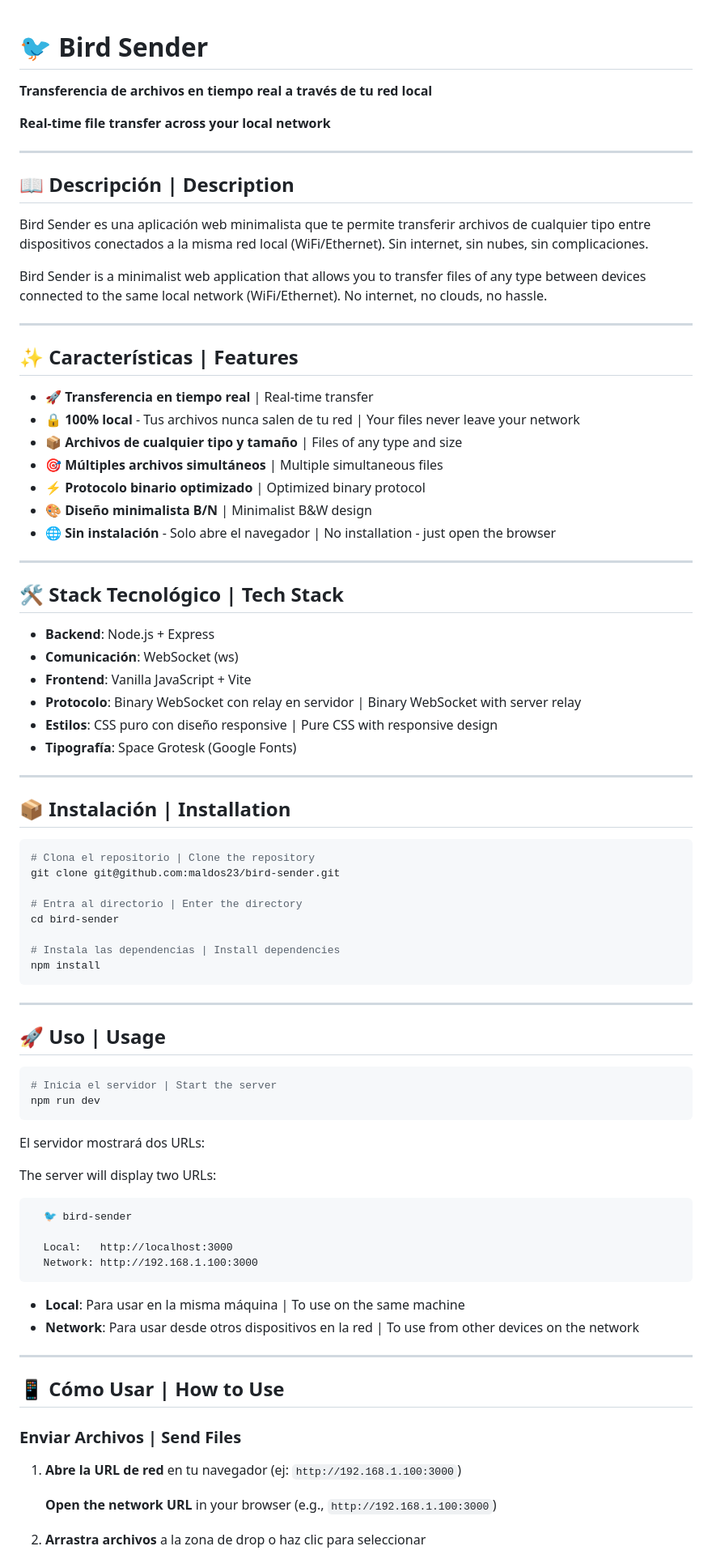
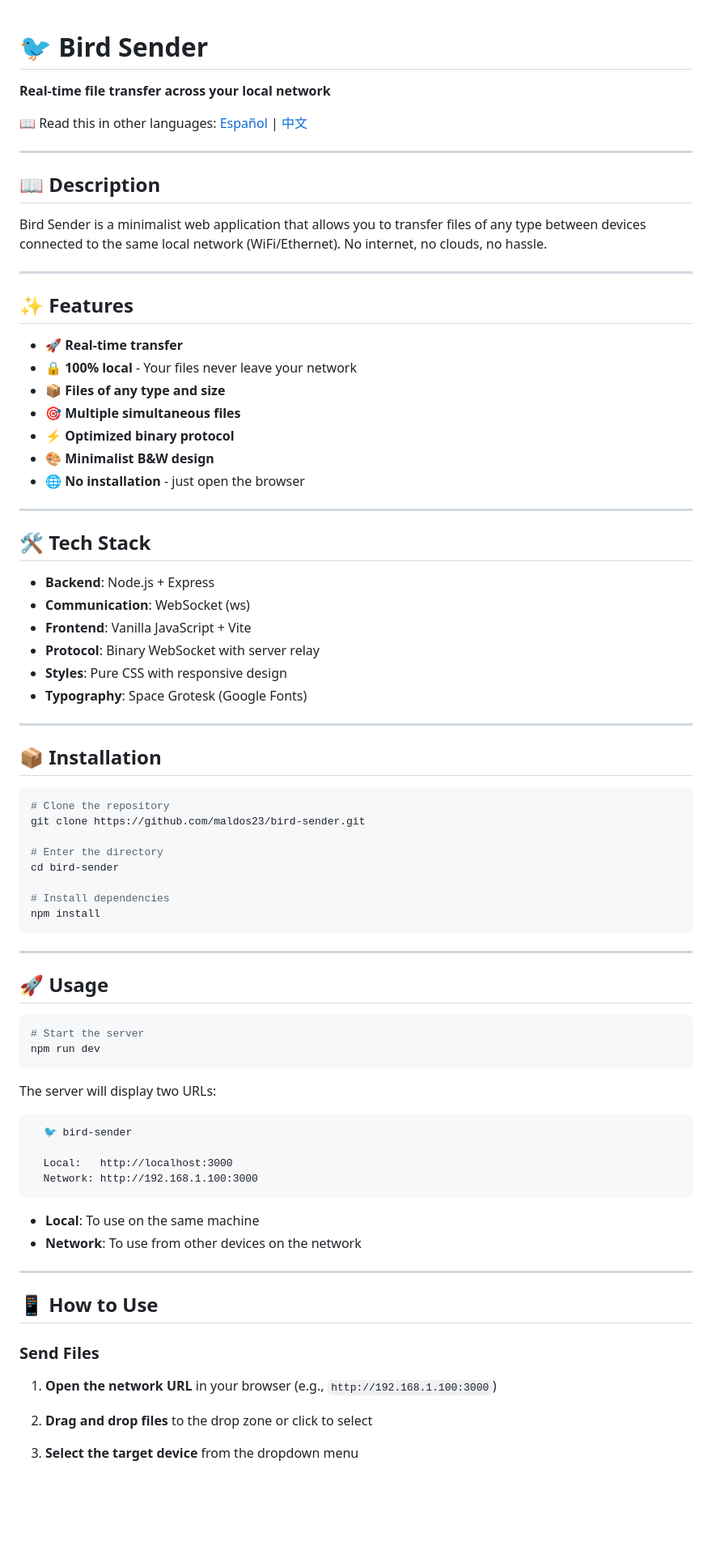
Before and after one commit to maldos23/bird-sender, a Markdown page: README.md, the part around one of its changes. Shown at 81% size. Drawn GitHub-style; blank space fills up the shorter version.

Commit message:
📚 Add multilingual README (English, Spanish, Chinese)

````diff
--- a/README.md
+++ b/README.md
@@ -1,65 +1,61 @@
 # 🐦 Bird Sender
-
-**Transferencia de archivos en tiempo real a través de tu red local**
 
 **Real-time file transfer across your local network**
 
+📖 Read this in other languages: [Español](README.es.md) | [中文](README.zh.md)
+
 ---
 
-## 📖 Descripción | Description
-
-Bird Sender es una aplicación web minimalista que te permite transferir archivos de cualquier tipo entre dispositivos conectados a la misma red local (WiFi/Ethernet). Sin internet, sin nubes, sin complicaciones.
+## 📖 Description
 
 Bird Sender is a minimalist web application that allows you to transfer files of any type between devices connected to the same local network (WiFi/Ethernet). No internet, no clouds, no hassle.
 
 ---
 
-## ✨ Características | Features
+## ✨ Features
 
-- 🚀 **Transferencia en tiempo real** | Real-time transfer
-- 🔒 **100% local** - Tus archivos nunca salen de tu red | Your files never leave your network
-- 📦 **Archivos de cualquier tipo y tamaño** | Files of any type and size
-- 🎯 **Múltiples archivos simultáneos** | Multiple simultaneous files
-- ⚡ **Protocolo binario optimizado** | Optimized binary protocol
-- 🎨 **Diseño minimalista B/N** | Minimalist B&W design
-- 🌐 **Sin instalación** - Solo abre el navegador | No installation - just open the browser
+- 🚀 **Real-time transfer**
+- 🔒 **100% local** - Your files never leave your network
+- 📦 **Files of any type and size**
+- 🎯 **Multiple simultaneous files**
+- ⚡ **Optimized binary protocol**
+- 🎨 **Minimalist B&W design**
+- 🌐 **No installation** - just open the browser
 
 ---
 
-## 🛠️ Stack Tecnológico | Tech Stack
+## 🛠️ Tech Stack
 
 - **Backend**: Node.js + Express
-- **Comunicación**: WebSocket (ws)
+- **Communication**: WebSocket (ws)
 - **Frontend**: Vanilla JavaScript + Vite
-- **Protocolo**: Binary WebSocket con relay en servidor | Binary WebSocket with server relay
-- **Estilos**: CSS puro con diseño responsive | Pure CSS with responsive design
-- **Tipografía**: Space Grotesk (Google Fonts)
+- **Protocol**: Binary WebSocket with server relay
+- **Styles**: Pure CSS with responsive design
+- **Typography**: Space Grotesk (Google Fonts)
 
 ---
 
-## 📦 Instalación | Installation
+## 📦 Installation
 
 ```bash
-# Clona el repositorio | Clone the repository
-git clone git@github.com:maldos23/bird-sender.git
+# Clone the repository
+git clone https://github.com/maldos23/bird-sender.git
 
-# Entra al directorio | Enter the directory
+# Enter the directory
 cd bird-sender
 
-# Instala las dependencias | Install dependencies
+# Install dependencies
 npm install
 ```
 
 ---
 
-## 🚀 Uso | Usage
+## 🚀 Usage
 
 ```bash
-# Inicia el servidor | Start the server
+# Start the server
 npm run dev
 ```
-
-El servidor mostrará dos URLs:
 
 The server will display two URLs:
 
@@ -70,18 +66,18 @@ The server will display two URLs:
   Network: http://192.168.1.100:3000
 ```
 
-- **Local**: Para usar en la misma máquina | To use on the same machine
-- **Network**: Para usar desde otros dispositivos en la red | To use from other devices on the network
+- **Local**: To use on the same machine
+- **Network**: To use from other devices on the network
 
 ---
 
-## 📱 Cómo Usar | How to Use
+## 📱 How to Use
 
-### Enviar Archivos | Send Files
+### Send Files
 
-1. **Abre la URL de red** en tu navegador (ej: `http://192.168.1.100:3000`)
+1. **Open the network URL** in your browser (e.g., `http://192.168.1.100:3000`)
 
-   **Open the network URL** in your browser (e.g., `http://192.168.1.100:3000`)
+2. **Drag and drop files** to the drop zone or click to select
 
-2. **Arrastra archivos** a la zona de drop o haz clic para seleccionar
+3. **Select the target device** from the dropdown menu
 
````
Also changed, not shown: other parts of README.md (+39 -79 lines), README.es.md (added, +206 -0 lines), README.zh.md (added, +206 -0 lines).
